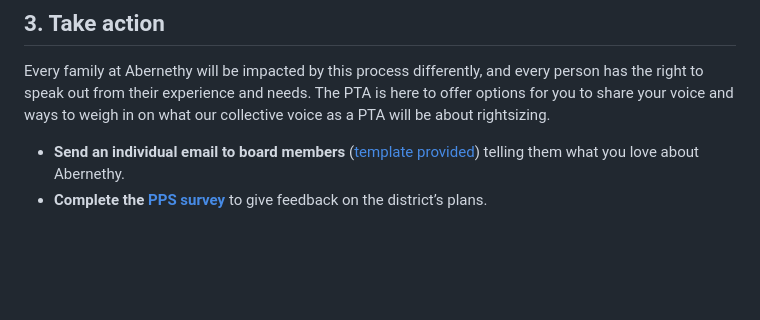
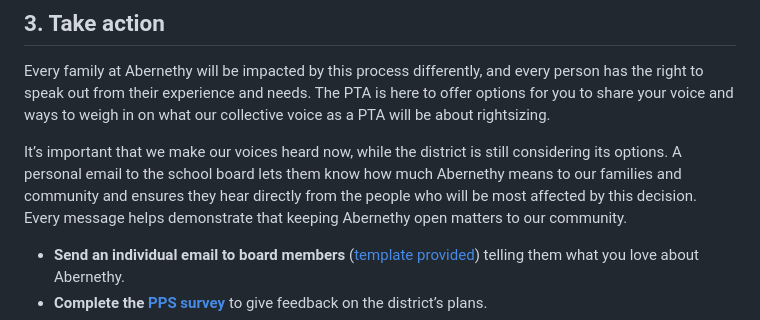
Before and after one commit to Abernethy-PTA/website, a Markdown page: src/rightsizing/index.md, the part around the change. Drawn GitHub-style; blank space fills up the shorter version.

Commit message:
Rightsizing: add why-email-the-board paragraph under Take action
Co-Authored-By: Claude Fable 5.1 <noreply@anthropic.com>

```diff
--- a/src/rightsizing/index.md
+++ b/src/rightsizing/index.md
@@ -33,6 +33,8 @@ Your PTA is following rightsizing so that we can empower our community to speak
 
 Every family at Abernethy will be impacted by this process differently, and every person has the right to speak out from their experience and needs. The PTA is here to offer options for you to share your voice and ways to weigh in on what our collective voice as a PTA will be about rightsizing.
 
+It’s important that we make our voices heard now, while the district is still considering its options. A personal email to the school board lets them know how much Abernethy means to our families and community and ensures they hear directly from the people who will be most affected by this decision. Every message helps demonstrate that keeping Abernethy open matters to our community.
+
 - **Send an individual email to board members** ([template provided](https://docs.google.com/document/d/1sTqZhn--SFJgj76foELB0Y2w_lEixMCrHkhIzuCnxTo/edit?usp=sharing)) telling them what you love about Abernethy.
 - **Complete the [PPS survey](https://docs.google.com/forms/d/e/1FAIpQLSfIUOUJ8im4W9-t_-fLMf2hhhRxXMszLjFm0W1krEYT3hqVDg/viewform)** to give feedback on the district’s plans.
 - **Review the draft of our Abernethy PTA community letter** (coming soon), and submit your comments for improvements before the October 15 PTA community meeting. We want our collective voice to reflect the needs of each and every one of us.
```
